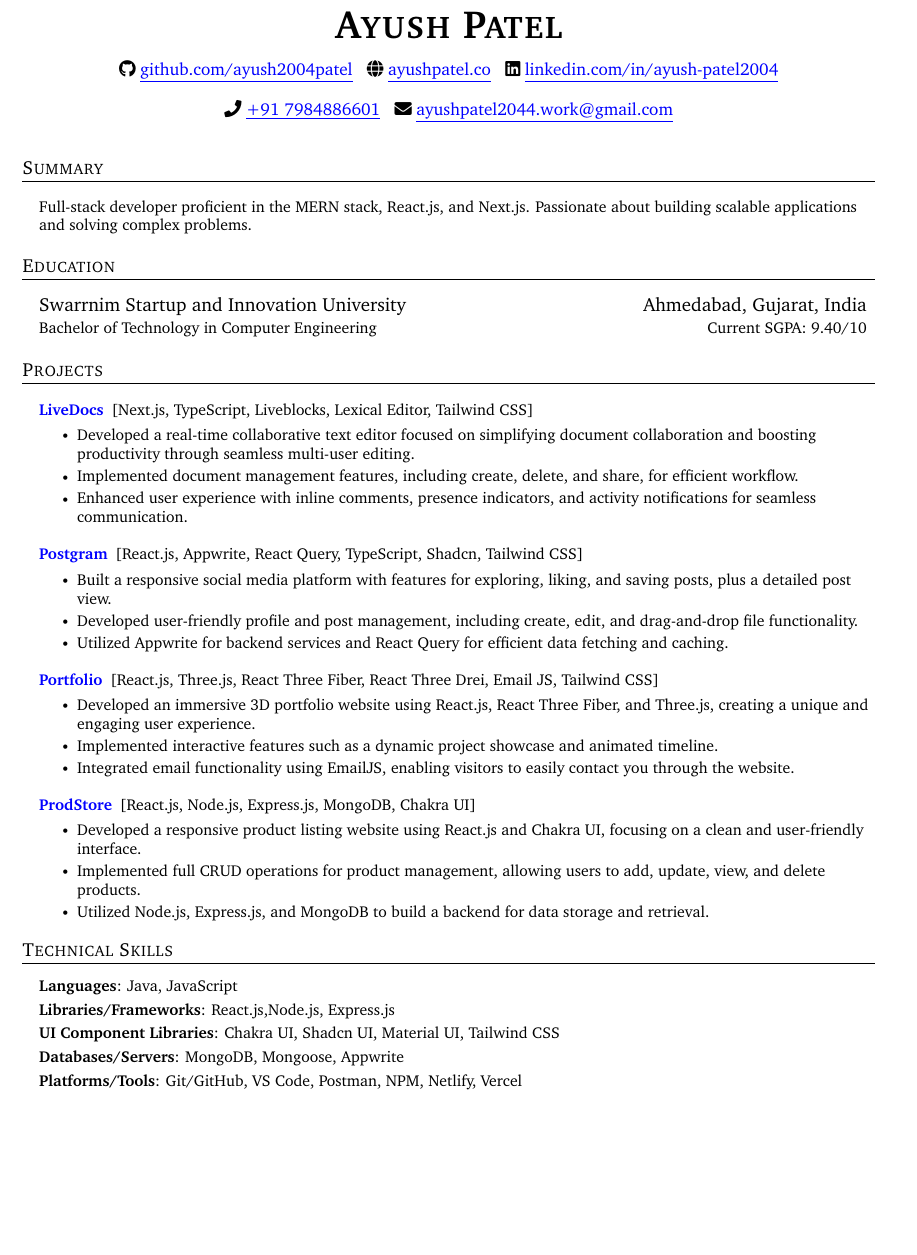
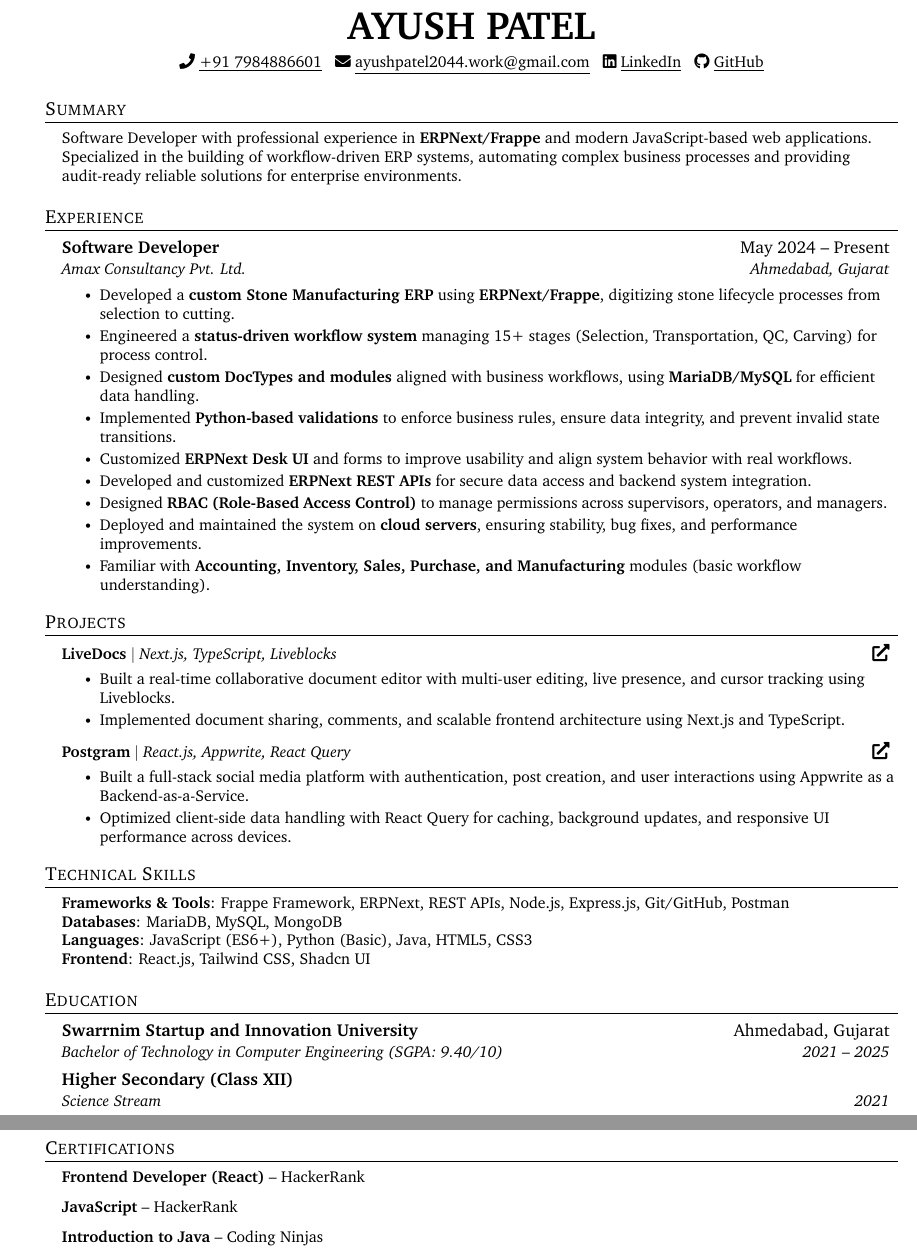
Before and after one commit to ayush2004patel/resume, a LaTeX CV (resume.tex): part of the page before the commit and two parts of pages 1 and 2 of 2 after it, the two joined at a grey line, cut at the place of the change, the shorter picture padded with empty space. Compiled offline with pdfLaTeX.

Commit message:
Revise resume content and formatting

```diff
--- a/resume.tex
+++ b/resume.tex
@@ -1,12 +1,11 @@
 %-------------------------
 % Resume in Latex
 % Author : Jake Gutierrez
-% Based off of: https://github.com/sb2nov/resume
+% Modified by : Ayush Patel
 % License : MIT
 %------------------------
 
 \documentclass[letterpaper,11pt]{article}
-\setlength{\footskip}{4.08003pt}
 
 \usepackage{latexsym}
 \usepackage[empty]{fullpage}
@@ -127,70 +87,103 @@
 \begin{document}
 
 %----------HEADING----------
+\vspace{-15pt}
+\begin{center}
+    {\Huge \bfseries AYUSH PATEL} \\[6pt]
+    \small
+    \faPhone\ \underline{\href{tel:+917984886601}{+91 7984886601}} \;
+    \faEnvelope\ \underline{\href{mailto:ayushpatel2044.work@gmail.com}{ayushpatel2044.work@gmail.com}} \;
+    \faLinkedin\ \underline{\href{https://www.linkedin.com/in/ayush-patel2004/}{LinkedIn}} \;
+    \faGithub\ \underline{\href{https://github.com/ayush2004patel}{GitHub}}
+\end{center}
+\vspace{-8pt}
 
-\begin{center}
-\textbf{\Huge \scshape Ayush Patel} \\ \vspace{10pt}
-
-\faGithub \hspace{-0.2pt} \href{https://github.com/ayush2004patel}{\underline{github.com/ayush2004patel}} ~
-\faGlobe \hspace{-0.2pt} \href{https://ayushpatel.co/}{\underline{ayushpatel.co}} ~
-\faLinkedin \hspace{-0.2pt} \href{https://www.linkedin.com/in/ayush-patel2004/}{\underline{linkedin.com/in/ayush-patel2004}} \\
-\vspace{10pt} \faPhone \hspace{-0.2pt} \href{tel:7984886601}{\underline{+91 7984886601}} ~
-\vspace{10pt} \faEnvelope \hspace{-0.2pt} \href{mailto:ayushpatel2044.work@gmail.com}{\underline{ayushpatel2044.work@gmail.com}}
-\end{center}
-
-% ---------- SUMMARY ----------
+%-----------SUMMARY-----------
 \section{Summary}
-\vspace{6pt}
 \resumeSubHeadingListStart
-\item
-\small{Full-stack developer proficient in the MERN stack, React.js, and Next.js. Passionate about building scalable applications and solving complex problems.}
+\item \small {
+Software Developer with professional experience in \textbf{ERPNext/Frappe} and modern JavaScript-based web applications. Specialized in the building of workflow-driven ERP systems, automating complex business processes and providing audit-ready reliable solutions for enterprise environments.
+}
 \resumeSubHeadingListEnd
 
+%-----------EXPERIENCE-----------
+\section{Experience}
+\resumeSubHeadingListStart
 
-% ---------- EDUCATION ----------
+\resumeSubheading {Software Developer}{May 2024 -- Present} {Amax Consultancy Pvt. Ltd.}{Ahmedabad, Gujarat}
+\resumeItemListStart
 
-\section{Education} \vspace{5pt}
-\resumeSubHeadingListStart
-\item
-\begin{tabular*}{0.97\textwidth}{l@{\extracolsep{\fill}}r}
-    {\large Swarrnim Startup and Innovation University} & {\large Ahmedabad, Gujarat, India} \\
-    \small Bachelor of Technology in Computer Engineering & \small Current SGPA: 9.40/10
-\end{tabular*}
+\resumeItem{Developed a \textbf{custom Stone Manufacturing ERP} using \textbf{ERPNext/Frappe}, digitizing stone lifecycle processes from selection to cutting.}
+
+\resumeItem{Engineered a \textbf{status-driven workflow system} managing 15+ stages (Selection, Transportation, QC, Carving) for process control.}
+
+\resumeItem{Designed \textbf{custom DocTypes and modules} aligned with business workflows, using \textbf{MariaDB/MySQL} for efficient data handling.}
+
+\resumeItem{Implemented \textbf{Python-based validations} to enforce business rules, ensure data integrity, and prevent invalid state transitions.}
+
+\resumeItem{Customized \textbf{ERPNext Desk UI} and forms to improve usability and align system behavior with real workflows.}
+
+\resumeItem{Developed and customized \textbf{ERPNext REST APIs} for secure data access and backend system integration.}
+
+\resumeItem{Designed \textbf{RBAC (Role-Based Access Control)} to manage permissions across supervisors, operators, and managers.}
+
+\resumeItem{Deployed and maintained the system on \textbf{cloud servers}, ensuring stability, bug fixes, and performance improvements.}
+
+\resumeItem{Familiar with \textbf{Accounting, Inventory, Sales, Purchase, and Manufacturing} modules (basic workflow understanding).}
+
+\resumeItemListEnd
+
 \resumeSubHeadingListEnd
 
+%-----------PROJECTS-----------
+\section{Projects}
+\resumeSubHeadingListStart
 
+\resumeProjectHeading
+{\textbf{LiveDocs} $|$ \emph{Next.js, TypeScript, Liveblocks}}{\href{https://github.com/ayush2004patel/collaborative-editor}{\faExternalLink*}}
+\resumeItemListStart
+\resumeItem{Built a real-time collaborative document editor with multi-user editing, live presence, and cursor tracking using Liveblocks.}
+\resumeItem{Implemented document sharing, comments, and scalable frontend architecture using Next.js and TypeScript.}
+\resumeItemListEnd
 
-% ---------- PROJECTS ----------
+\resumeProjectHeading
+{\textbf{Postgram} $|$ \emph{React.js, Appwrite, React Query}}{\href{https://github.com/ayush2004patel/social_media_app}{\faExternalLink*}}
+\resumeItemListStart
+\resumeItem{Built a full-stack social media platform with authentication, post creation, and user interactions using Appwrite as a Backend-as-a-Service.}
+\resumeItem{Optimized client-side data handling with React Query for caching, background updates, and responsive UI performance across devices.}
+\resumeItemListEnd
 
-\section{Projects}
-\vspace{5pt}
-\resumeSubHeadingListStart
-\resumeProjectHeading
-{\textbf{\href{https://github.com/ayush2004patel/collaborative-editor}{LiveDocs}\hspace{5pt}}{{[Next.js, TypeScript, Liveblocks, Lexical Editor, Tailwind CSS]}}}{}
-\resumeItemListStart
-\resumeItem{Developed a real-time collaborative text editor focused on simplifying document collaboration and boosting productivity through seamless multi-user editing.}
-\resumeItem{Implemented document management features, including create, delete, and share, for efficient workflow.}
-\resumeItem{Enhanced user experience with inline comments, presence indicators, and activity notifications for seamless communication.}
-\resumeItemListEnd
 \resumeSubHeadingListEnd
 
+%-----------TECHNICAL SKILLS-----------
+\section{Technical Skills}
+\begin{itemize}[leftmargin=0.15in, label={}]
+\small{\item{
+\textbf{Frameworks \& Tools}{: Frappe Framework, ERPNext, REST APIs, Node.js, Express.js, Git/GitHub, Postman} \\
+\textbf{Databases}{: MariaDB, MySQL, MongoDB} \\
+\textbf{Languages}{: JavaScript (ES6+), Python (Basic), Java, HTML5, CSS3} \\
+\textbf{Frontend}{: React.js, Tailwind CSS, Shadcn UI}
+}}
+\end{itemize}
+
+%-----------EDUCATION-----------
+\section{Education}
 \resumeSubHeadingListStart
-\resumeProjectHeading
-{\textbf{\href{https://github.com/ayush2004patel/social_media_app}{Postgram}\hspace{5pt}}{{[React.js, Appwrite, React Query, TypeScript, Shadcn, Tailwind CSS]}}}{}
-\resumeItemListStart
-\resumeItem{Built a responsive social media platform with features for exploring, liking, and saving posts, plus a detailed post view.}
-\resumeItem{Developed user-friendly profile and post management, including create, edit, and drag-and-drop file functionality.}
-\resumeItem{Utilized Appwrite for backend services and React Query for efficient data fetching and caching.}
-\resumeItemListEnd
+\resumeSubheading
+{Swarrnim Startup and Innovation University}{Ahmedabad, Gujarat}
+{Bachelor of Technology in Computer Engineering (SGPA: 9.40/10)}{2021 -- 2025}
+
+\resumeSubheading
+{Higher Secondary (Class XII)}{}
+{Science Stream}{2021}
 \resumeSubHeadingListEnd
 
+%-----------CERTIFICATIONS-----------
+\section{Certifications}
 \resumeSubHeadingListStart
-\resumeProjectHeading
-{\textbf{\href{https://github.com/ayush2004patel/Portfolio-v2}{Portfolio}\hspace{5pt}}{{[React.js, Three.js, React Three Fiber, React Three Drei, Email JS, Tailwind CSS]}}}{}
-\resumeItemListStart
-\resumeItem{Developed an immersive 3D portfolio website using React.js, React Three Fiber, and Three.js, creating a unique and engaging user experience.}
-\resumeItem{Implemented interactive features such as a dynamic project showcase and animated timeline.}
-\resumeItem{Integrated email functionality using EmailJS, enabling visitors to easily contact you through the website.}
-\resumeItemListEnd
+\resumeItem{\textbf{Frontend Developer (React)} -- HackerRank}
+\resumeItem{\textbf{JavaScript} -- HackerRank}
+\resumeItem{\textbf{Introduction to Java} -- Coding Ninjas}
 \resumeSubHeadingListEnd
 
+\end{document}%-------------------------
@@ -197,27 +279,99 @@
+\begin{center}
+    {\Huge \bfseries AYUSH PATEL} \\[6pt]
+    \small
+    \faPhone\ \underline{\href{tel:+917984886601}{+91 7984886601}} \;
+    \faEnvelope\ \underline{\href{mailto:ayushpatel2044.work@gmail.com}{ayushpatel2044.work@gmail.com}} \;
+    \faLinkedin\ \underline{\href{https://www.linkedin.com/in/ayush-patel2004/}{LinkedIn}} \;
+    \faGithub\ \underline{\href{https://github.com/ayush2004patel}{GitHub}}
+\end{center}
+\vspace{-8pt}
+
+%-----------SUMMARY-----------
+\section{Summary}
 \resumeSubHeadingListStart
-\resumeProjectHeading
-{\textbf{\href{https://github.com/ayush2004patel/prod-store}{ProdStore}\hspace{5pt}}{{[React.js, Node.js, Express.js, MongoDB, Chakra UI]}}}{}
-\resumeItemListStart
-\resumeItem{Developed a responsive product listing website using React.js and Chakra UI, focusing on a clean and user-friendly interface.}
-\resumeItem{Implemented full CRUD operations for product management, allowing users to add, update, view, and delete products.}
-\resumeItem{Utilized Node.js, Express.js, and MongoDB to build a backend for data storage and retrieval.}
-\resumeItemListEnd
+\item \small {
+Software Developer with professional experience in \textbf{ERPNext/Frappe} and modern JavaScript-based web applications. Specialized in the building of workflow-driven ERP systems, automating complex business processes and providing audit-ready reliable solutions for enterprise environments.
+}
 \resumeSubHeadingListEnd
 
+%-----------EXPERIENCE-----------
+\section{Experience}
+\resumeSubHeadingListStart
 
-%-----------PROGRAMMING SKILLS-----------
+\resumeSubheading {Software Developer}{May 2024 -- Present} {Amax Consultancy Pvt. Ltd.}{Ahmedabad, Gujarat}
+\resumeItemListStart
+
+\resumeItem{Developed a \textbf{custom Stone Manufacturing ERP} using \textbf{ERPNext/Frappe}, digitizing stone lifecycle processes from selection to cutting.}
+
+\resumeItem{Engineered a \textbf{status-driven workflow system} managing 15+ stages (Selection, Transportation, QC, Carving) for process control.}
+
+\resumeItem{Designed \textbf{custom DocTypes and modules} aligned with business workflows, using \textbf{MariaDB/MySQL} for efficient data handling.}
+
+\resumeItem{Implemented \textbf{Python-based validations} to enforce business rules, ensure data integrity, and prevent invalid state transitions.}
+
+\resumeItem{Customized \textbf{ERPNext Desk UI} and forms to improve usability and align system behavior with real workflows.}
+
+\resumeItem{Developed and customized \textbf{ERPNext REST APIs} for secure data access and backend system integration.}
+
+\resumeItem{Designed \textbf{RBAC (Role-Based Access Control)} to manage permissions across supervisors, operators, and managers.}
+
+\resumeItem{Deployed and maintained the system on \textbf{cloud servers}, ensuring stability, bug fixes, and performance improvements.}
+
+\resumeItem{Familiar with \textbf{Accounting, Inventory, Sales, Purchase, and Manufacturing} modules (basic workflow understanding).}
+
+\resumeItemListEnd
+
+\resumeSubHeadingListEnd
+
+%-----------PROJECTS-----------
+\section{Projects}
+\resumeSubHeadingListStart
+
+\resumeProjectHeading
+{\textbf{LiveDocs} $|$ \emph{Next.js, TypeScript, Liveblocks}}{\href{https://github.com/ayush2004patel/collaborative-editor}{\faExternalLink*}}
+\resumeItemListStart
+\resumeItem{Built a real-time collaborative document editor with multi-user editing, live presence, and cursor tracking using Liveblocks.}
+\resumeItem{Implemented document sharing, comments, and scalable frontend architecture using Next.js and TypeScript.}
+\resumeItemListEnd
+
+\resumeProjectHeading
+{\textbf{Postgram} $|$ \emph{React.js, Appwrite, React Query}}{\href{https://github.com/ayush2004patel/social_media_app}{\faExternalLink*}}
+\resumeItemListStart
+\resumeItem{Built a full-stack social media platform with authentication, post creation, and user interactions using Appwrite as a Backend-as-a-Service.}
+\resumeItem{Optimized client-side data handling with React Query for caching, background updates, and responsive UI performance across devices.}
+\resumeItemListEnd
+
+\resumeSubHeadingListEnd
+
+%-----------TECHNICAL SKILLS-----------
 \section{Technical Skills}
-\vspace{5pt}
 \begin{itemize}[leftmargin=0.15in, label={}]
 \small{\item{
-      \textbf{Languages}{: Java, JavaScript } \\
-      \vspace{3pt}\textbf{Libraries/Frameworks}{: React.js,Node.js, Express.js} \\
-      \vspace{3pt}\textbf{UI Component Libraries}{: Chakra UI, Shadcn UI, Material UI, Tailwind CSS} \\
-      \vspace{3pt}\textbf{Databases/Servers}{: MongoDB, Mongoose, Appwrite} \\
-      \vspace{3pt}\textbf{Platforms/Tools}{: Git/GitHub, VS Code, Postman, NPM, Netlify, Vercel }
-      }}
+\textbf{Frameworks \& Tools}{: Frappe Framework, ERPNext, REST APIs, Node.js, Express.js, Git/GitHub, Postman} \\
+\textbf{Databases}{: MariaDB, MySQL, MongoDB} \\
+\textbf{Languages}{: JavaScript (ES6+), Python (Basic), Java, HTML5, CSS3} \\
+\textbf{Frontend}{: React.js, Tailwind CSS, Shadcn UI}
+}}
 \end{itemize}
 
+%-----------EDUCATION-----------
+\section{Education}
+\resumeSubHeadingListStart
+\resumeSubheading
+{Swarrnim Startup and Innovation University}{Ahmedabad, Gujarat}
+{Bachelor of Technology in Computer Engineering (SGPA: 9.40/10)}{2021 -- 2025}
 
-%-------------------------------------------
+\resumeSubheading
+{Higher Secondary (Class XII)}{}
+{Science Stream}{2021}
+\resumeSubHeadingListEnd
+
+%-----------CERTIFICATIONS-----------
+\section{Certifications}
+\resumeSubHeadingListStart
+\resumeItem{\textbf{Frontend Developer (React)} -- HackerRank}
+\resumeItem{\textbf{JavaScript} -- HackerRank}
+\resumeItem{\textbf{Introduction to Java} -- Coding Ninjas}
+\resumeSubHeadingListEnd
+
 \end{document}
```
Also changed, not shown: resume.tex (160 more changed lines).
